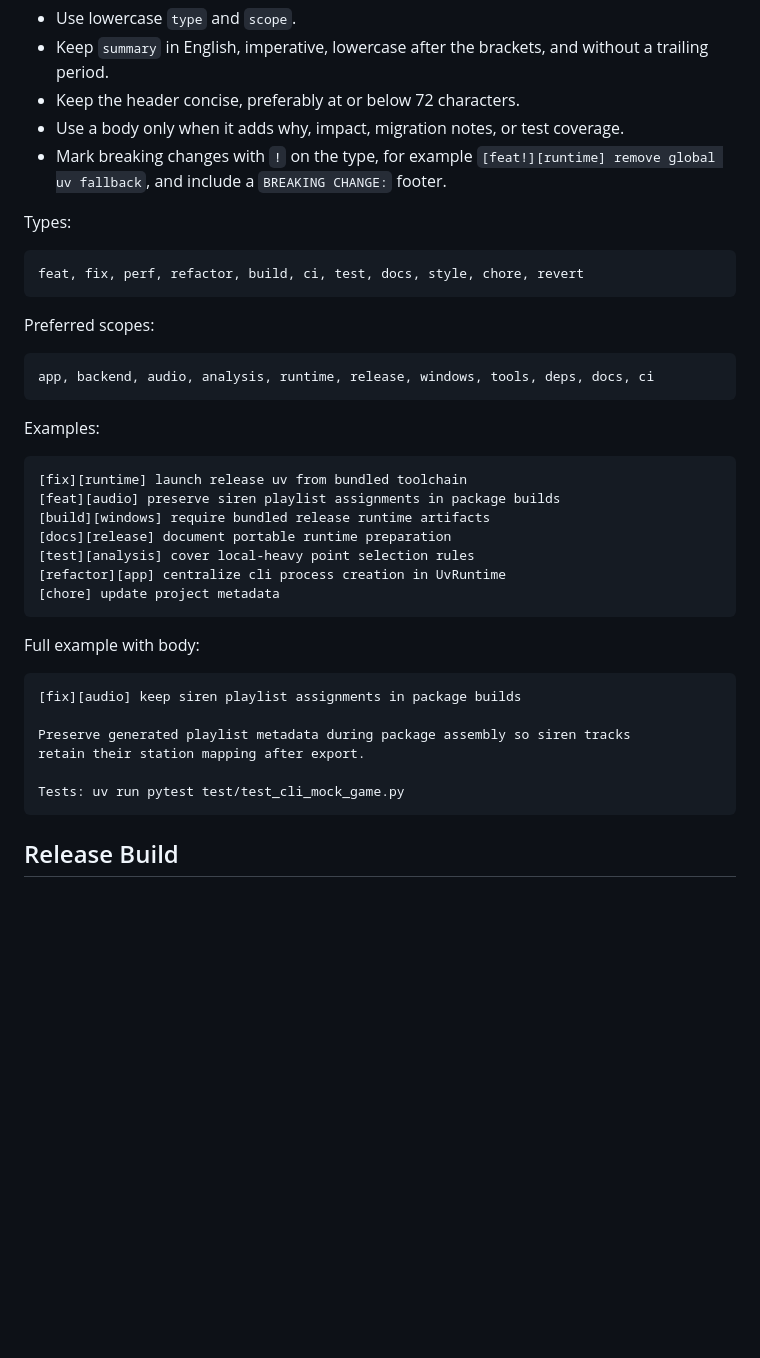
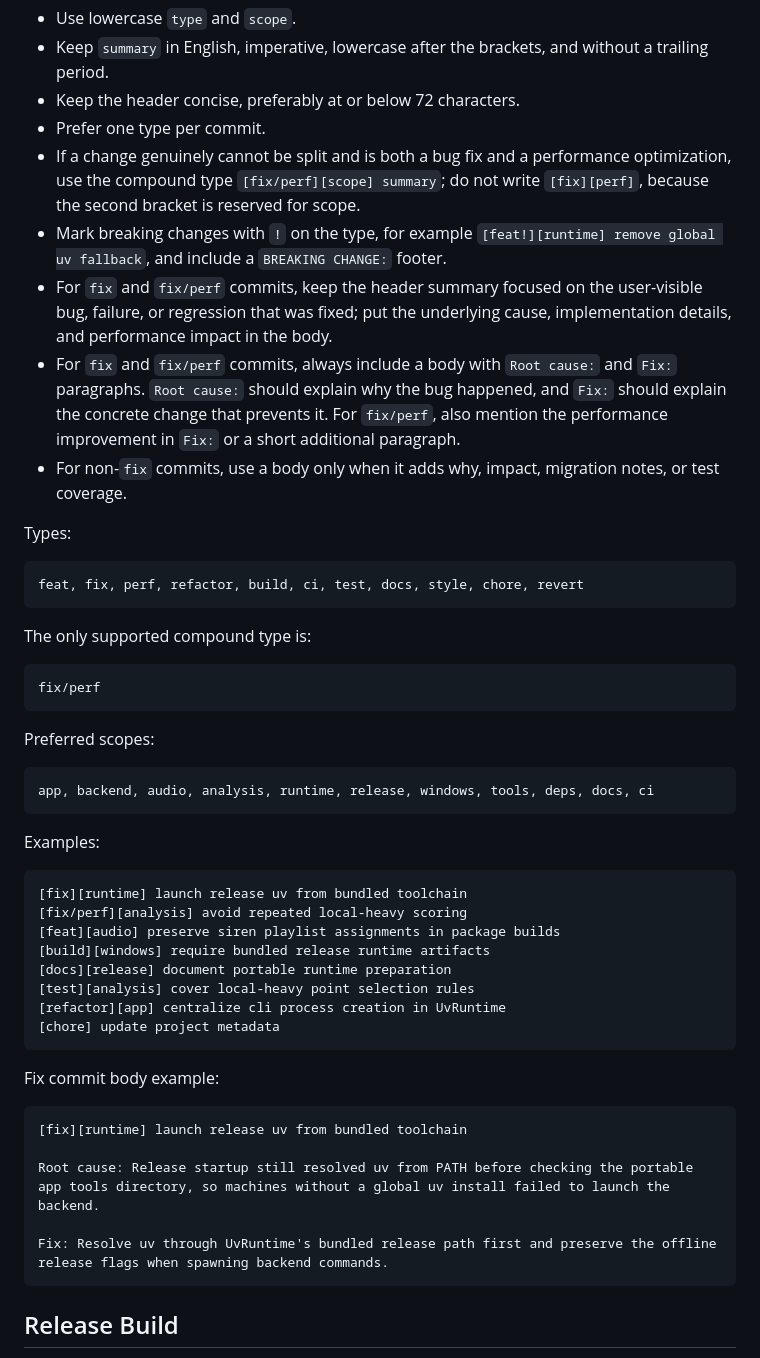
Before and after one commit to Pzzzzz5142/FH-Radio-Studio, a Markdown page: docs/development.md, the part around the change. Drawn GitHub-style; blank space fills up the shorter version.

````diff
--- a/docs/development.md
+++ b/docs/development.md
@@ -182,13 +182,23 @@ Rules:
 - Use lowercase `type` and `scope`.
 - Keep `summary` in English, imperative, lowercase after the brackets, and without a trailing period.
 - Keep the header concise, preferably at or below 72 characters.
-- Use a body only when it adds why, impact, migration notes, or test coverage.
+- Prefer one type per commit.
+- If a change genuinely cannot be split and is both a bug fix and a performance optimization, use the compound type `[fix/perf][scope] summary`; do not write `[fix][perf]`, because the second bracket is reserved for scope.
 - Mark breaking changes with `!` on the type, for example `[feat!][runtime] remove global uv fallback`, and include a `BREAKING CHANGE:` footer.
+- For `fix` and `fix/perf` commits, keep the header summary focused on the user-visible bug, failure, or regression that was fixed; put the underlying cause, implementation details, and performance impact in the body.
+- For `fix` and `fix/perf` commits, always include a body with `Root cause:` and `Fix:` paragraphs. `Root cause:` should explain why the bug happened, and `Fix:` should explain the concrete change that prevents it. For `fix/perf`, also mention the performance improvement in `Fix:` or a short additional paragraph.
+- For non-`fix` commits, use a body only when it adds why, impact, migration notes, or test coverage.
 
 Types:
 
 ```text
 feat, fix, perf, refactor, build, ci, test, docs, style, chore, revert
+```
+
+The only supported compound type is:
+
+```text
+fix/perf
 ```
 
 Preferred scopes:
@@ -201,6 +211,7 @@ Examples:
 
 ```text
 [fix][runtime] launch release uv from bundled toolchain
+[fix/perf][analysis] avoid repeated local-heavy scoring
 [feat][audio] preserve siren playlist assignments in package builds
 [build][windows] require bundled release runtime artifacts
 [docs][release] document portable runtime preparation
@@ -209,15 +220,14 @@ Examples:
 [chore] update project metadata
 ```
 
-Full example with body:
+Fix commit body example:
 
 ```text
-[fix][audio] keep siren playlist assignments in package builds
+[fix][runtime] launch release uv from bundled toolchain
 
-Preserve generated playlist metadata during package assembly so siren tracks
-retain their station mapping after export.
+Root cause: Release startup still resolved uv from PATH before checking the portable app tools directory, so machines without a global uv install failed to launch the backend.
 
-Tests: uv run pytest test/test_cli_mock_game.py
+Fix: Resolve uv through UvRuntime's bundled release path first and preserve the offline release flags when spawning backend commands.
 ```
 
 ## Release Build
````
Also changed, not shown: AGENTS.md (+1 -32 lines).
